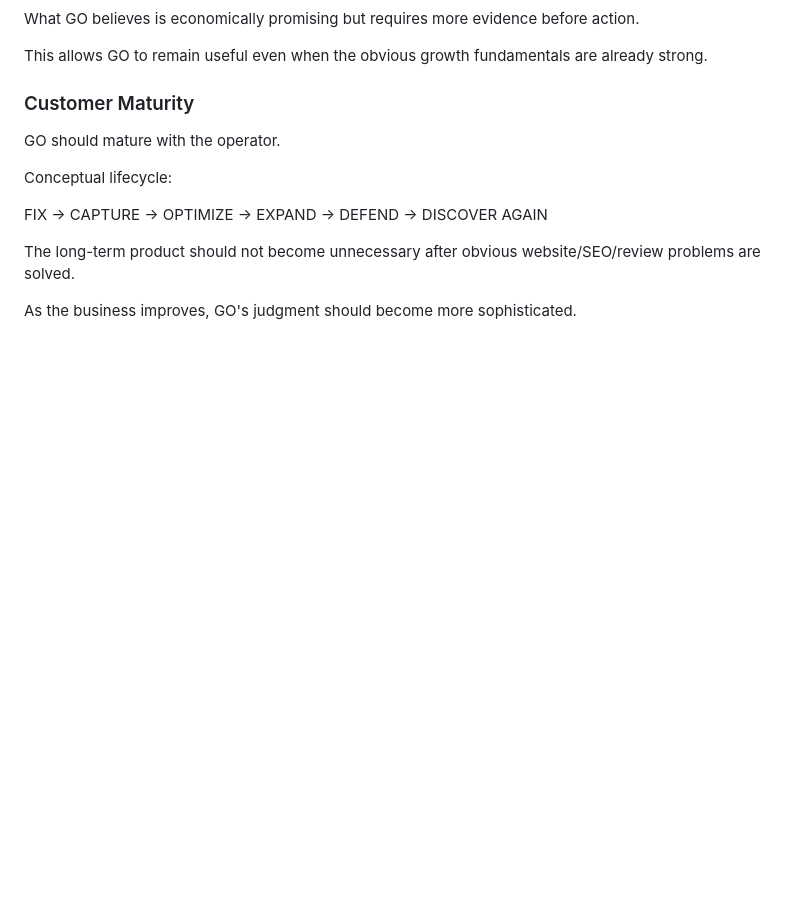
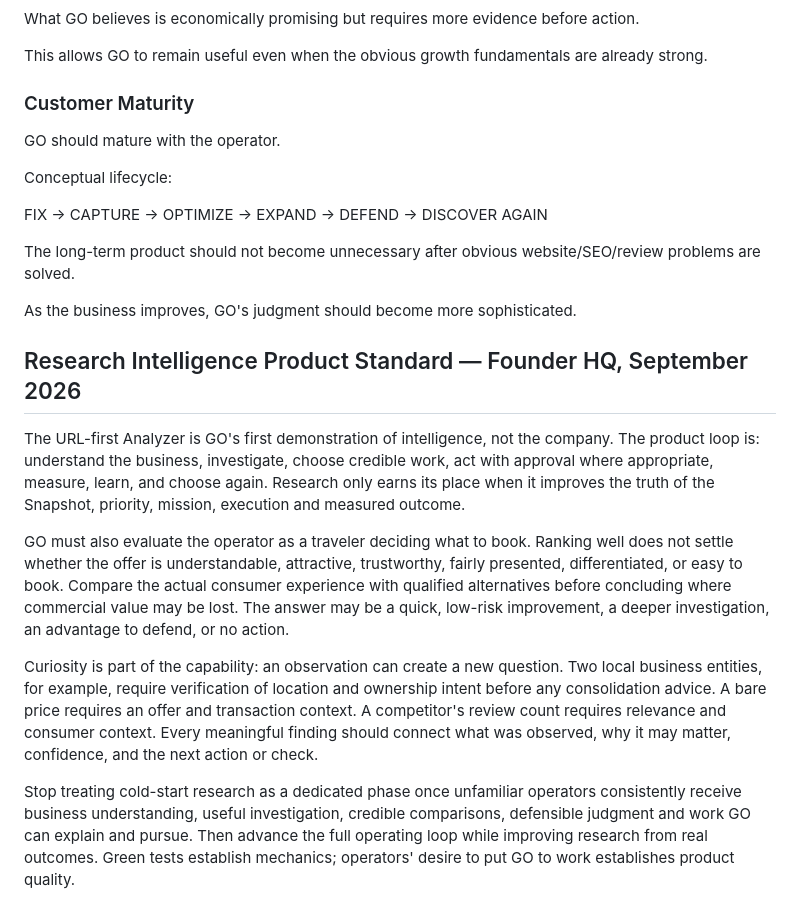
Before and after one commit to markus23franks-lab/tour-operator-growth-template, a Markdown page: docs/PRODUCT.md, the part around the change. Drawn GitHub-style; blank space fills up the shorter version.

Commit message:
Product: preserve traveler judgment and intelligence phase boundary

```diff
--- a/docs/PRODUCT.md
+++ b/docs/PRODUCT.md
@@ -232,3 +232,13 @@ FIX
 The long-term product should not become unnecessary after obvious website/SEO/review problems are solved.
 
 As the business improves, GO's judgment should become more sophisticated.
+
+## Research Intelligence Product Standard — Founder HQ, September 2026
+
+The URL-first Analyzer is GO's first demonstration of intelligence, not the company. The product loop is: understand the business, investigate, choose credible work, act with approval where appropriate, measure, learn, and choose again. Research only earns its place when it improves the truth of the Snapshot, priority, mission, execution and measured outcome.
+
+GO must also evaluate the operator as a traveler deciding what to book. Ranking well does not settle whether the offer is understandable, attractive, trustworthy, fairly presented, differentiated, or easy to book. Compare the actual consumer experience with qualified alternatives before concluding where commercial value may be lost. The answer may be a quick, low-risk improvement, a deeper investigation, an advantage to defend, or no action.
+
+Curiosity is part of the capability: an observation can create a new question. Two local business entities, for example, require verification of location and ownership intent before any consolidation advice. A bare price requires an offer and transaction context. A competitor's review count requires relevance and consumer context. Every meaningful finding should connect what was observed, why it may matter, confidence, and the next action or check.
+
+Stop treating cold-start research as a dedicated phase once unfamiliar operators consistently receive business understanding, useful investigation, credible comparisons, defensible judgment and work GO can explain and pursue. Then advance the full operating loop while improving research from real outcomes. Green tests establish mechanics; operators' desire to put GO to work establishes product quality.
```
